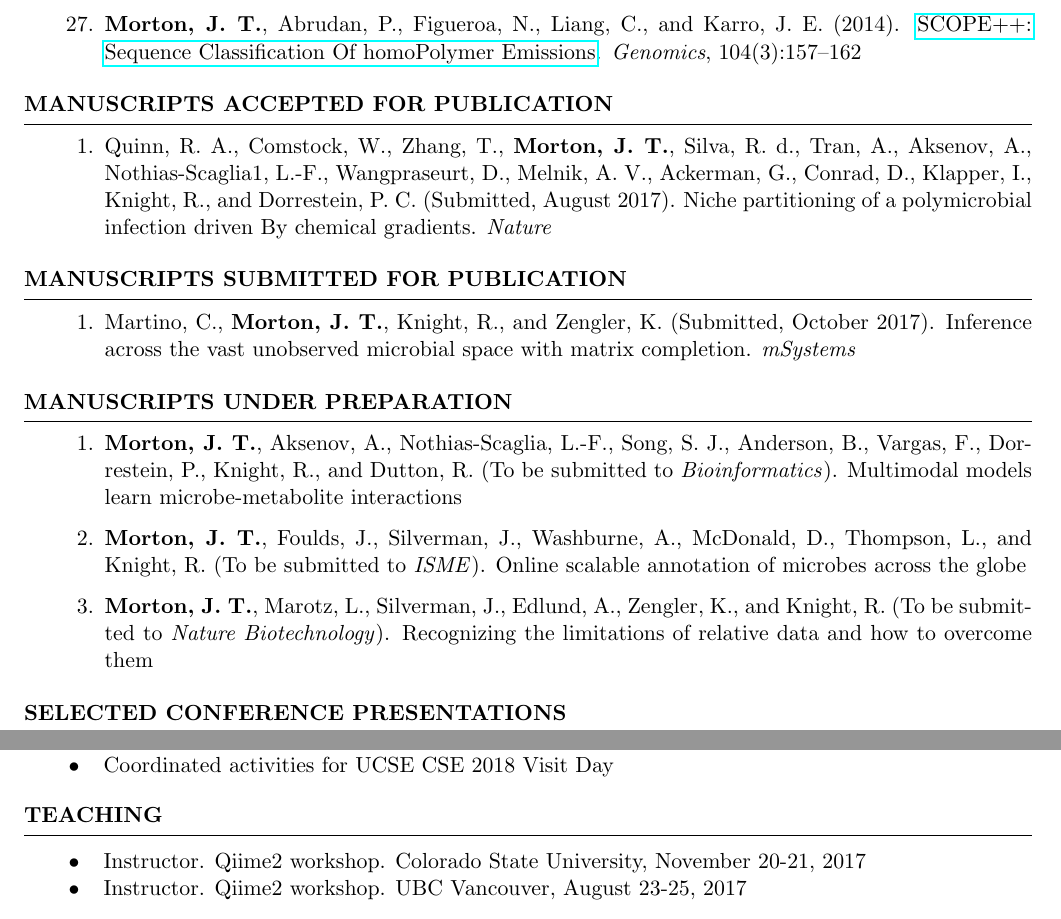
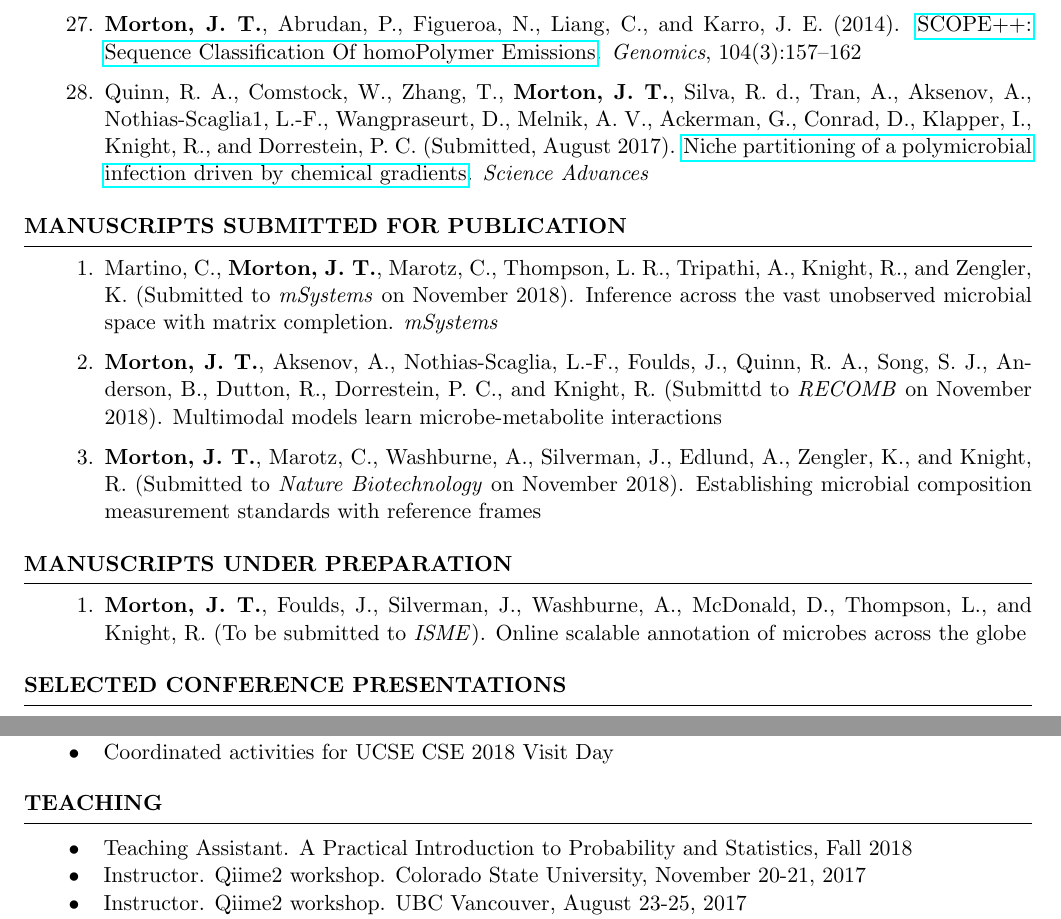
Before and after one commit to mortonjt/resume, a LaTeX CV (resume.tex, which reads ref.bib): two parts of pages 4 and 5 of 6, joined at a grey line, cut so that both start at the same text. Compiled offline with pdfLaTeX.

Commit message:
Updating resume

```diff
--- a/ref.bib
+++ b/ref.bib
@@ -320,3 +320,3 @@ year = {2017},
   author={Quinn, Robert A. and Comstock, William and Zhang, Tianyu and \textbf{Morton, J. T.} and Silva, Ricardo da and Tran, Aldaand and Aksenov, Alexander and Nothias-Scaglia1, Louis-Felix and Wangpraseurt, Daniel and  Melnik, Alexey V. and Ackerman, Gail and Conrad, Douglas and Klapper, Isaac and Knight, Rob  and  Dorrestein, Pieter C.},
-  journal={Nature},
+  journal={Science Advances},
   year={Submitted, August 2017},
@@ -342,9 +343,9 @@ year = {2017},
 }
 
 @article{matrixcompletion,
-  author={Martino, Cameron and \textbf{Morton, J. T.} and Knight, Rob and Zengler, Karsten},
+  author={Martino, Cameron and \textbf{Morton, J. T.} and Clarisse Marotz and Luke R. Thompson and Anupriya Tripathi and Knight, Rob and Zengler, Karsten},
   title={\color{black}Inference across the vast unobserved microbial space with matrix completion},
-  year={Submitted, October 2017},
+  year={Submitted to \textit{mSystems} on November 2018},
   journal={mSystems}
 }
 
@@ -353,5 +354,5 @@ year = {2017},
   title={\color{black}Multimodal models learn microbe-metabolite interactions},
-  year={To be submitted to \textit{Bioinformatics}}
+  year={Submittd to \textit{RECOMB} on November 2018}
 }
 
 @article{scalableregression,
@@ -361,6 +362,6 @@ year = {2017},
  }
 
 @article{normalization,
-   author={\textbf{Morton, J. T.} and Lisa Marotz and Justin Silverman and Anna Edlund and Karsten Zengler and Rob Knight},
-   title={\color{black}Recognizing the limitations of relative data and how to overcome them
+   author={\textbf{Morton, J. T.} and Clarisse Marotz and Alex Washburne and Justin Silverman and Anna Edlund and Karsten Zengler and Rob Knight},
+   title={\color{black}Establishing microbial composition measurement standards with reference frames
  },
--- a/resume.tex
+++ b/resume.tex
@@ -94,27 +94,21 @@
     \item \bibentry {barberan2015ecology}
     \item \bibentry {morton2015large}
     \item \bibentry {morton2014scope++}
+    \item \bibentry {cysticfibrosis}
     \end{enumerate}
-\end{rSection}
-
-\begin{rSection}{Manuscripts Accepted for Publication}
-  \begin{enumerate}
-  \item \bibentry {cysticfibrosis}
-
-  \end{enumerate}
 \end{rSection}
 
 \begin{rSection}{Manuscripts Submitted for Publication}
   \begin{enumerate}
     \item \bibentry {matrixcompletion}
+    \item \bibentry {multiomics}
+    \item \bibentry {normalization}
   \end{enumerate}
 \end{rSection}
 
 \begin{rSection}{Manuscripts Under Preparation}
   \begin{enumerate}
-  \item \bibentry {cheesebiogeography}
   \item \bibentry {scalableregression}
-  \item \bibentry {normalization}
   \end{enumerate}
 \end{rSection}
 \begin{rSection}{Selected Conference Presentations}
@@ -161,6 +155,7 @@
 
 \begin{rSection}{Teaching}
   \begin{tabular}{ll}
+    $\bullet$ & Teaching Assistant. A Practical Introduction to Probability and Statistics, Fall 2018 \\
     $\bullet$ & Instructor. Qiime2 workshop. Colorado State University, November 20-21, 2017 \\
     $\bullet$ & Instructor. Qiime2 workshop. UBC Vancouver, August 23-25, 2017 \\
     $\bullet$ & Instructor. Qiime2 workshop. UBC Kelowna, August 21-22, 2017 \\
```
Also changed, not shown: resume.pdf, ref.bib (13 more changed lines), resume.tex (4 more changed lines).
